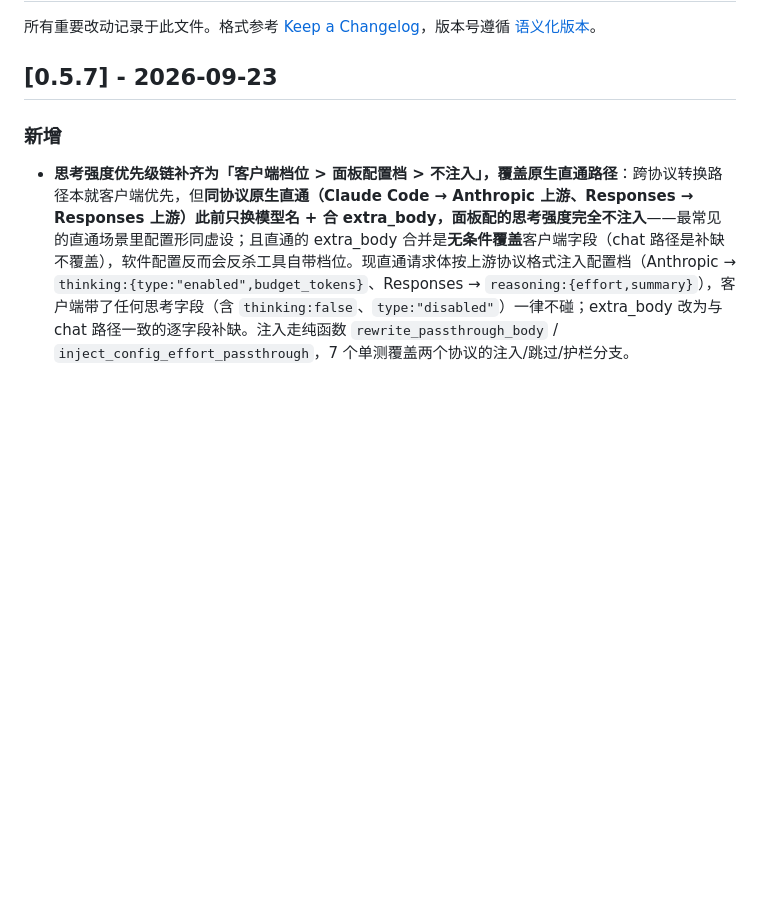
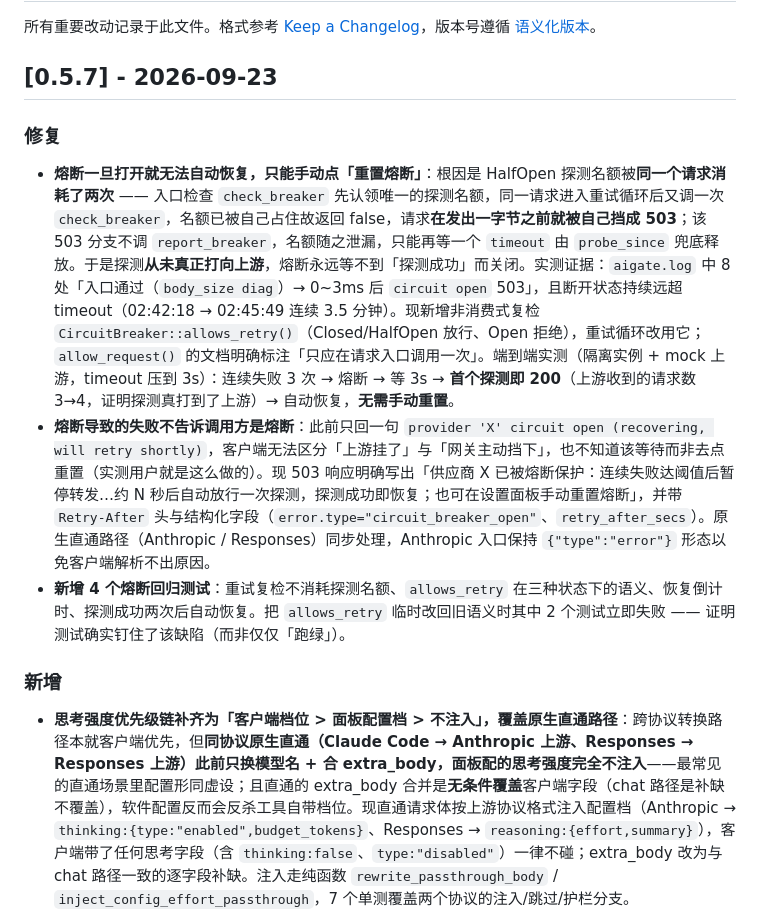
Before and after one commit to wonderfulaichen/AIGate, a Markdown page: CHANGELOG.md, the part around the change. Rendered like a GitHub page; blank space fills up the shorter version.

Commit message:
docs(changelog): 0.5.7 记录熔断无法自动恢复的修复
根因(探测名额被同一请求消耗两次)、错误信息改进、4 个回归测试,
以及端到端实测证据(探测真打到上游 -> 自动恢复, 无需手动重置)。

```diff
--- a/CHANGELOG.md
+++ b/CHANGELOG.md
@@ -3,6 +3,11 @@
 所有重要改动记录于此文件。格式参考 [Keep a Changelog](https://keepachangelog.com/)，版本号遵循 [语义化版本](https://semver.org/lang/zh-CN/)。
 
 ## [0.5.7] - 2026-09-23
+
+### 修复
+- **熔断一旦打开就无法自动恢复，只能手动点「重置熔断」**：根因是 HalfOpen 探测名额被**同一个请求消耗了两次** —— 入口检查 `check_breaker` 先认领唯一的探测名额，同一请求进入重试循环后又调一次 `check_breaker`，名额已被自己占住故返回 false，请求**在发出一字节之前就被自己挡成 503**；该 503 分支不调 `report_breaker`，名额随之泄漏，只能再等一个 `timeout` 由 `probe_since` 兜底释放。于是探测**从未真正打向上游**，熔断永远等不到「探测成功」而关闭。实测证据：`aigate.log` 中 8 处「入口通过（`body_size diag`）→ 0~3ms 后 `circuit open` 503」，且断开状态持续远超 timeout（02:42:18 → 02:45:49 连续 3.5 分钟）。现新增非消费式复检 `CircuitBreaker::allows_retry()`（Closed/HalfOpen 放行、Open 拒绝），重试循环改用它；`allow_request()` 的文档明确标注「只应在请求入口调用一次」。端到端实测（隔离实例 + mock 上游，timeout 压到 3s）：连续失败 3 次 → 熔断 → 等 3s → **首个探测即 200**（上游收到的请求数 3→4，证明探测真打到了上游）→ 自动恢复，**无需手动重置**。
+- **熔断导致的失败不告诉调用方是熔断**：此前只回一句 `provider 'X' circuit open (recovering, will retry shortly)`，客户端无法区分「上游挂了」与「网关主动挡下」，也不知道该等待而非去点重置（实测用户就是这么做的）。现 503 响应明确写出「供应商 X 已被熔断保护：连续失败达阈值后暂停转发…约 N 秒后自动放行一次探测，探测成功即恢复；也可在设置面板手动重置熔断」，并带 `Retry-After` 头与结构化字段（`error.type="circuit_breaker_open"`、`retry_after_secs`）。原生直通路径（Anthropic / Responses）同步处理，Anthropic 入口保持 `{"type":"error"}` 形态以免客户端解析不出原因。
+- **新增 4 个熔断回归测试**：重试复检不消耗探测名额、`allows_retry` 在三种状态下的语义、恢复倒计时、探测成功两次后自动恢复。把 `allows_retry` 临时改回旧语义时其中 2 个测试立即失败 —— 证明测试确实钉住了该缺陷（而非仅仅「跑绿」）。
 
 ### 新增
 - **思考强度优先级链补齐为「客户端档位 > 面板配置档 > 不注入」，覆盖原生直通路径**：跨协议转换路径本就客户端优先，但**同协议原生直通（Claude Code → Anthropic 上游、Responses → Responses 上游）此前只换模型名 + 合 extra_body，面板配的思考强度完全不注入**——最常见的直通场景里配置形同虚设；且直通的 extra_body 合并是**无条件覆盖**客户端字段（chat 路径是补缺不覆盖），软件配置反而会反杀工具自带档位。现直通请求体按上游协议格式注入配置档（Anthropic → `thinking:{type:"enabled",budget_tokens}`、Responses → `reasoning:{effort,summary}`），客户端带了任何思考字段（含 `thinking:false`、`type:"disabled"`）一律不碰；extra_body 改为与 chat 路径一致的逐字段补缺。注入走纯函数 `rewrite_passthrough_body` / `inject_config_effort_passthrough`，7 个单测覆盖两个协议的注入/跳过/护栏分支。
```
